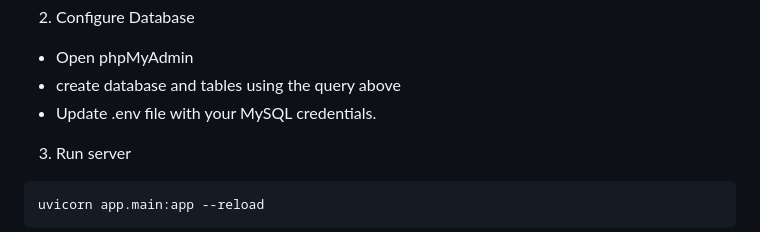
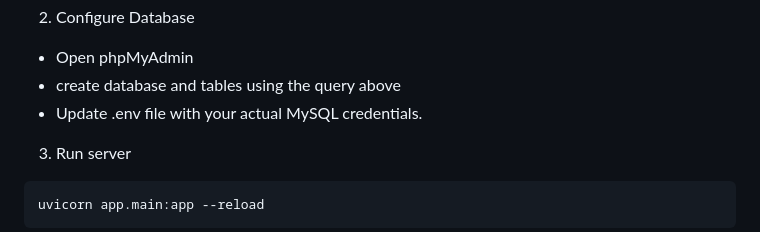
Before and after one commit to FAITE-TECH/facial_recognition_system, a Markdown page: README.md, the part around the change. GitHub-like rendering.

````diff
--- a/README.md
+++ b/README.md
@@ -87,7 +87,7 @@ cp .env.example .env     # update with MySQL creds
 2. Configure Database
 - Open phpMyAdmin
 - create database and tables using the query above
-- Update .env file with your MySQL credentials.
+- Update .env file with your actual MySQL credentials.
 
 3. Run server
 ```bash
````
